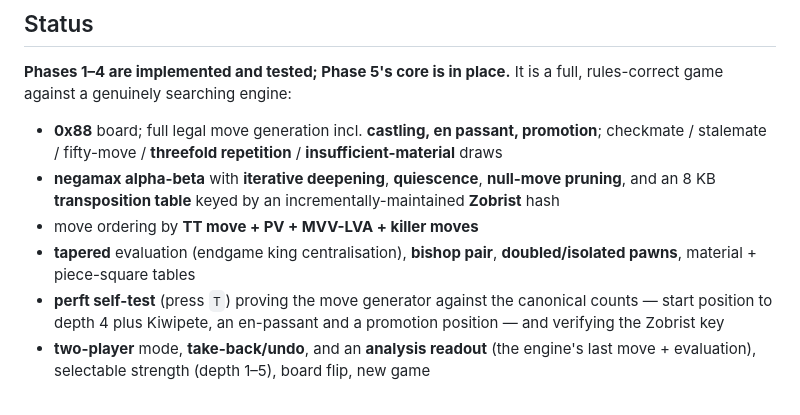
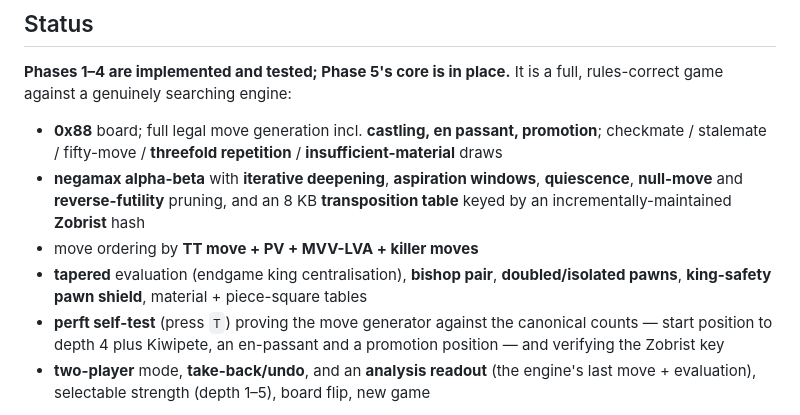
Before and after one commit to cosmindxu/hc91emu, a Markdown page: game/chess/README.md, the part around the change. Drawn GitHub-style.

Commit message:
chess: roadmap/README - mark king-safety, aspiration, futility done
Co-Authored-By: Claude Opus 4.8 <noreply@anthropic.com>
Claude-Session: https://claude.ai/code/session_01LGhwtfvTCGYwHjd5zfEX7Y

```diff
--- a/game/chess/README.md
+++ b/game/chess/README.md
@@ -21,12 +21,14 @@ It is a full, rules-correct game against a genuinely searching engine:
 - **0x88** board; full legal move generation incl. **castling, en
   passant, promotion**; checkmate / stalemate / fifty-move / **threefold
   repetition** / **insufficient-material** draws
-- **negamax alpha-beta** with **iterative deepening**, **quiescence**,
-  **null-move pruning**, and an 8 KB **transposition table** keyed by an
+- **negamax alpha-beta** with **iterative deepening**, **aspiration
+  windows**, **quiescence**, **null-move** and **reverse-futility**
+  pruning, and an 8 KB **transposition table** keyed by an
   incrementally-maintained **Zobrist** hash
 - move ordering by **TT move + PV + MVV-LVA + killer moves**
 - **tapered** evaluation (endgame king centralisation), **bishop pair**,
-  **doubled/isolated pawns**, material + piece-square tables
+  **doubled/isolated pawns**, **king-safety pawn shield**, material +
+  piece-square tables
 - **perft self-test** (press `T`) proving the move generator against the
   canonical counts — start position to depth 4 plus Kiwipete, an
   en-passant and a promotion position — and verifying the Zobrist key
```
Also changed, not shown: game/chess/ROADMAP.md (+8 -5 lines).
